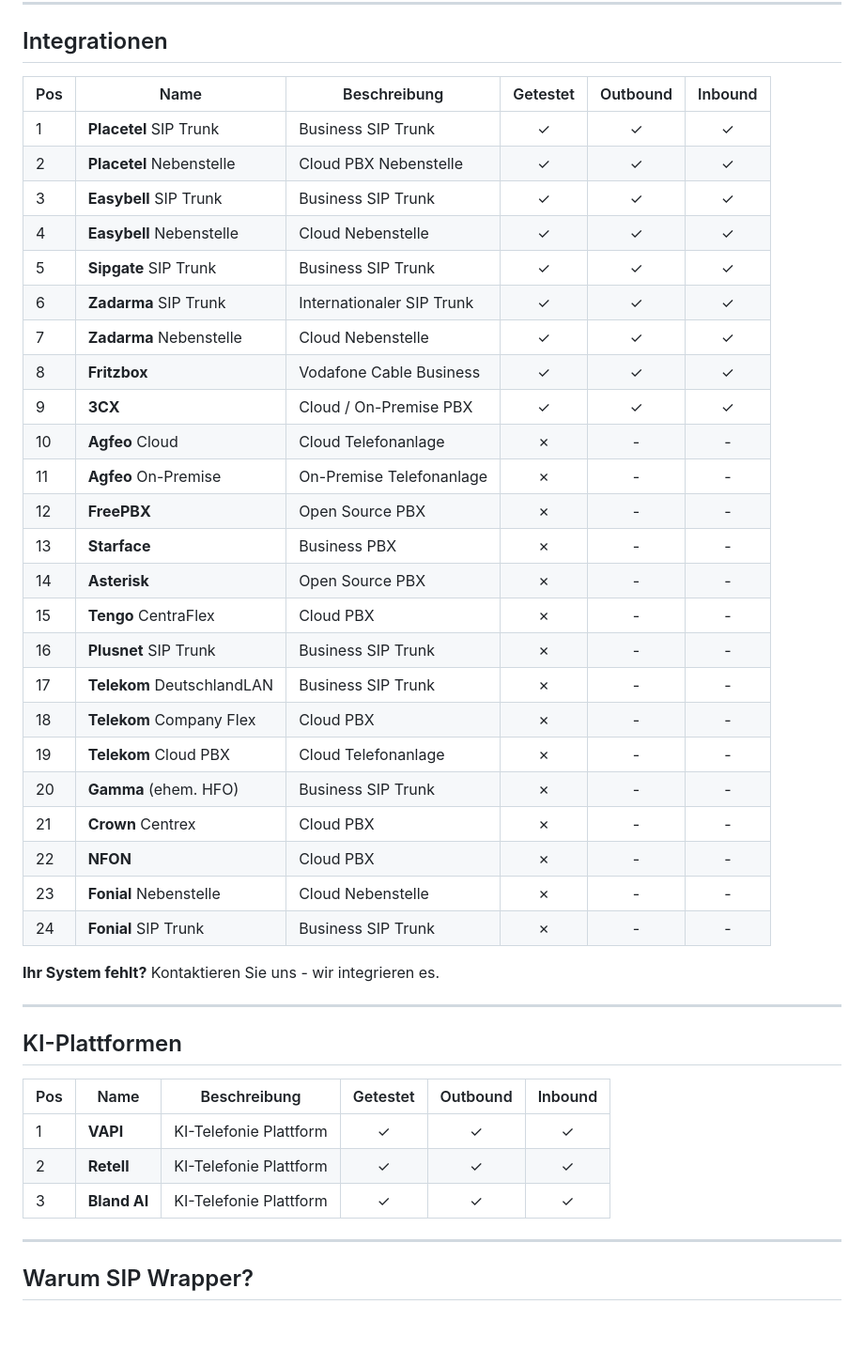
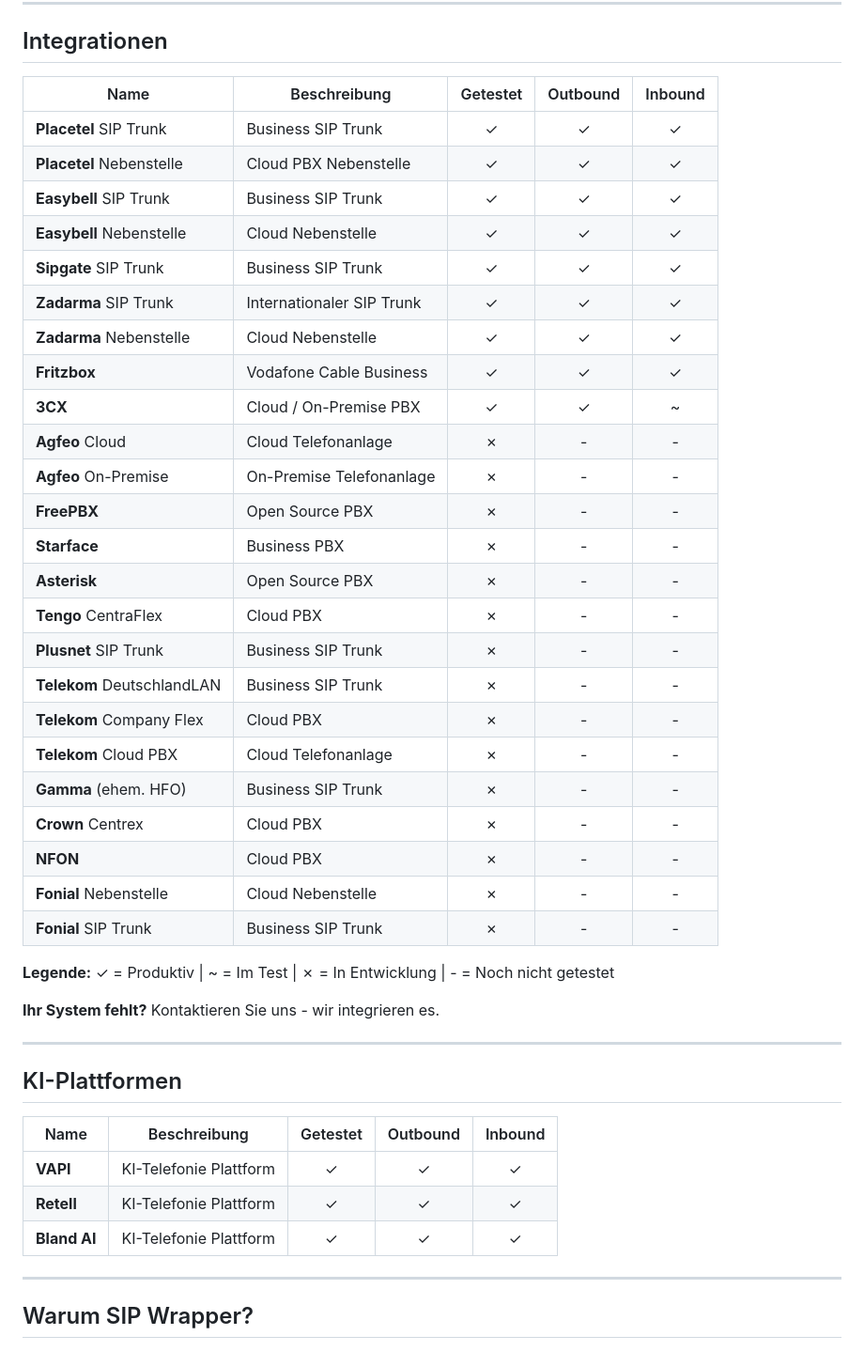
Before and after one commit to insidedynamic-de/sip_wrapper, a Markdown page: INTEGRATIONS.md, the part around the change. Shown at 94% size. Rendered like a GitHub page; blank space fills up the shorter version.

Commit message:
Update INTEGRATIONS.md: Reformat integration tables for clarity and add legend

```diff
--- a/INTEGRATIONS.md
+++ b/INTEGRATIONS.md
@@ -42,32 +42,34 @@ Sie haben eine KI-Telefonie-Lösung (VAPI, Retell, Bland AI) und möchten deutsc
 
 ## Integrationen
 
-| Pos | Name | Beschreibung | Getestet | Outbound | Inbound |
-|-----|------|--------------|:--------:|:--------:|:-------:|
-| 1 | **Placetel** SIP Trunk | Business SIP Trunk | ✓ | ✓ | ✓ |
-| 2 | **Placetel** Nebenstelle | Cloud PBX Nebenstelle | ✓ | ✓ | ✓ |
-| 3 | **Easybell** SIP Trunk | Business SIP Trunk | ✓ | ✓ | ✓ |
-| 4 | **Easybell** Nebenstelle | Cloud Nebenstelle | ✓ | ✓ | ✓ |
-| 5 | **Sipgate** SIP Trunk | Business SIP Trunk | ✓ | ✓ | ✓ |
-| 6 | **Zadarma** SIP Trunk | Internationaler SIP Trunk | ✓ | ✓ | ✓ |
-| 7 | **Zadarma** Nebenstelle | Cloud Nebenstelle | ✓ | ✓ | ✓ |
-| 8 | **Fritzbox** | Vodafone Cable Business | ✓ | ✓ | ✓ |
-| 9 | **3CX** | Cloud / On-Premise PBX | ✓ | ✓ | ✓ |
-| 10 | **Agfeo** Cloud | Cloud Telefonanlage | ✗ | - | - |
-| 11 | **Agfeo** On-Premise | On-Premise Telefonanlage | ✗ | - | - |
-| 12 | **FreePBX** | Open Source PBX | ✗ | - | - |
-| 13 | **Starface** | Business PBX | ✗ | - | - |
-| 14 | **Asterisk** | Open Source PBX | ✗ | - | - |
-| 15 | **Tengo** CentraFlex | Cloud PBX | ✗ | - | - |
-| 16 | **Plusnet** SIP Trunk | Business SIP Trunk | ✗ | - | - |
-| 17 | **Telekom** DeutschlandLAN | Business SIP Trunk | ✗ | - | - |
-| 18 | **Telekom** Company Flex | Cloud PBX | ✗ | - | - |
-| 19 | **Telekom** Cloud PBX | Cloud Telefonanlage | ✗ | - | - |
-| 20 | **Gamma** (ehem. HFO) | Business SIP Trunk | ✗ | - | - |
-| 21 | **Crown** Centrex | Cloud PBX | ✗ | - | - |
-| 22 | **NFON** | Cloud PBX | ✗ | - | - |
-| 23 | **Fonial** Nebenstelle | Cloud Nebenstelle | ✗ | - | - |
-| 24 | **Fonial** SIP Trunk | Business SIP Trunk | ✗ | - | - |
+| Name | Beschreibung | Getestet | Outbound | Inbound |
+|------|--------------|:--------:|:--------:|:-------:|
+| **Placetel** SIP Trunk | Business SIP Trunk | ✓ | ✓ | ✓ |
+| **Placetel** Nebenstelle | Cloud PBX Nebenstelle | ✓ | ✓ | ✓ |
+| **Easybell** SIP Trunk | Business SIP Trunk | ✓ | ✓ | ✓ |
+| **Easybell** Nebenstelle | Cloud Nebenstelle | ✓ | ✓ | ✓ |
+| **Sipgate** SIP Trunk | Business SIP Trunk | ✓ | ✓ | ✓ |
+| **Zadarma** SIP Trunk | Internationaler SIP Trunk | ✓ | ✓ | ✓ |
+| **Zadarma** Nebenstelle | Cloud Nebenstelle | ✓ | ✓ | ✓ |
+| **Fritzbox** | Vodafone Cable Business | ✓ | ✓ | ✓ |
+| **3CX** | Cloud / On-Premise PBX | ✓ | ✓ | ~ |
+| **Agfeo** Cloud | Cloud Telefonanlage | ✗ | - | - |
+| **Agfeo** On-Premise | On-Premise Telefonanlage | ✗ | - | - |
+| **FreePBX** | Open Source PBX | ✗ | - | - |
+| **Starface** | Business PBX | ✗ | - | - |
+| **Asterisk** | Open Source PBX | ✗ | - | - |
+| **Tengo** CentraFlex | Cloud PBX | ✗ | - | - |
+| **Plusnet** SIP Trunk | Business SIP Trunk | ✗ | - | - |
+| **Telekom** DeutschlandLAN | Business SIP Trunk | ✗ | - | - |
+| **Telekom** Company Flex | Cloud PBX | ✗ | - | - |
+| **Telekom** Cloud PBX | Cloud Telefonanlage | ✗ | - | - |
+| **Gamma** (ehem. HFO) | Business SIP Trunk | ✗ | - | - |
+| **Crown** Centrex | Cloud PBX | ✗ | - | - |
+| **NFON** | Cloud PBX | ✗ | - | - |
+| **Fonial** Nebenstelle | Cloud Nebenstelle | ✗ | - | - |
+| **Fonial** SIP Trunk | Business SIP Trunk | ✗ | - | - |
+
+**Legende:** ✓ = Produktiv | ~ = Im Test | ✗ = In Entwicklung | - = Noch nicht getestet
 
 **Ihr System fehlt?** Kontaktieren Sie uns - wir integrieren es.
 
@@ -75,11 +77,11 @@ Sie haben eine KI-Telefonie-Lösung (VAPI, Retell, Bland AI) und möchten deutsc
 
 ## KI-Plattformen
 
-| Pos | Name | Beschreibung | Getestet | Outbound | Inbound |
-|-----|------|--------------|:--------:|:--------:|:-------:|
-| 1 | **VAPI** | KI-Telefonie Plattform | ✓ | ✓ | ✓ |
-| 2 | **Retell** | KI-Telefonie Plattform | ✓ | ✓ | ✓ |
-| 3 | **Bland AI** | KI-Telefonie Plattform | ✓ | ✓ | ✓ |
+| Name | Beschreibung | Getestet | Outbound | Inbound |
+|------|--------------|:--------:|:--------:|:-------:|
+| **VAPI** | KI-Telefonie Plattform | ✓ | ✓ | ✓ |
+| **Retell** | KI-Telefonie Plattform | ✓ | ✓ | ✓ |
+| **Bland AI** | KI-Telefonie Plattform | ✓ | ✓ | ✓ |
 
 ---
 
```
